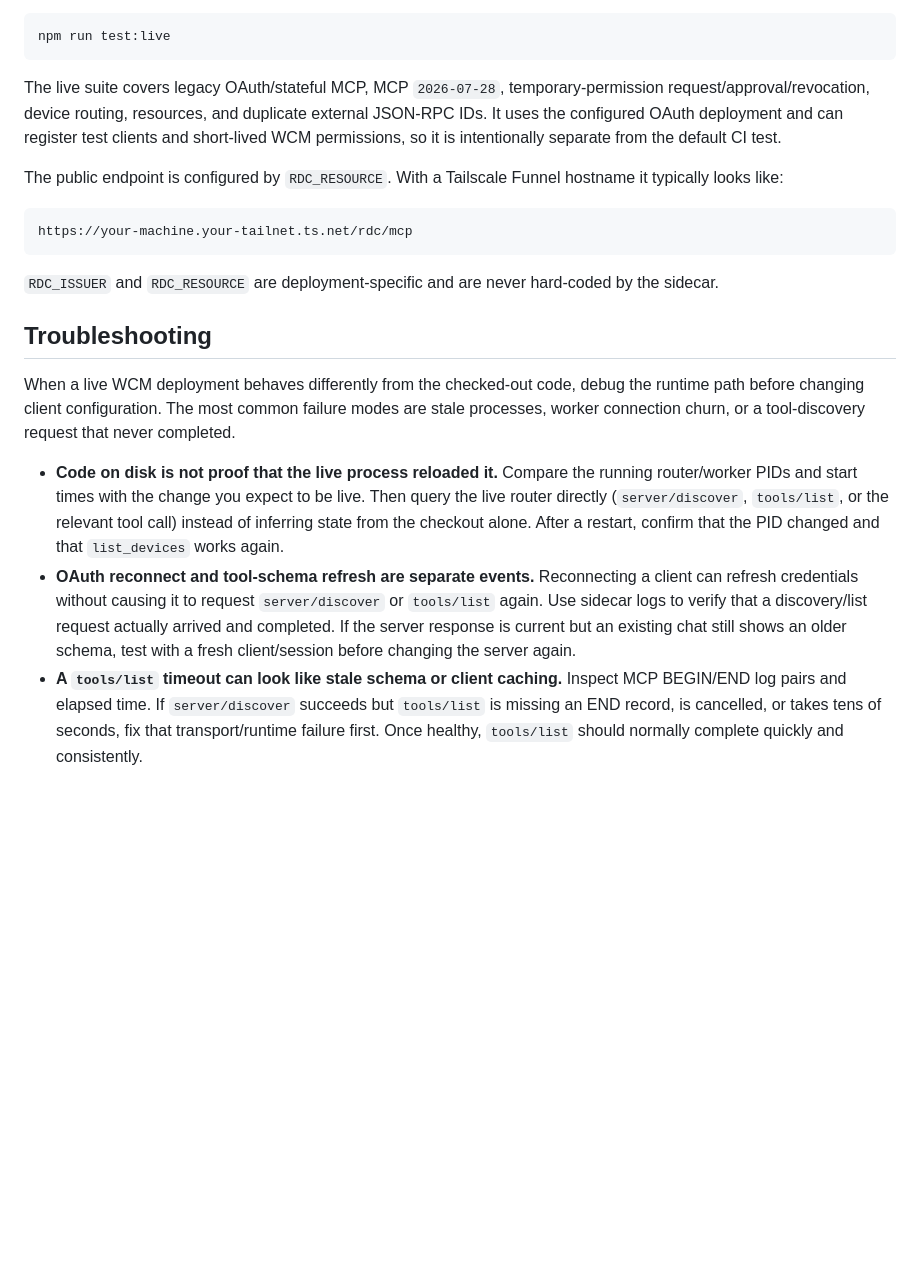
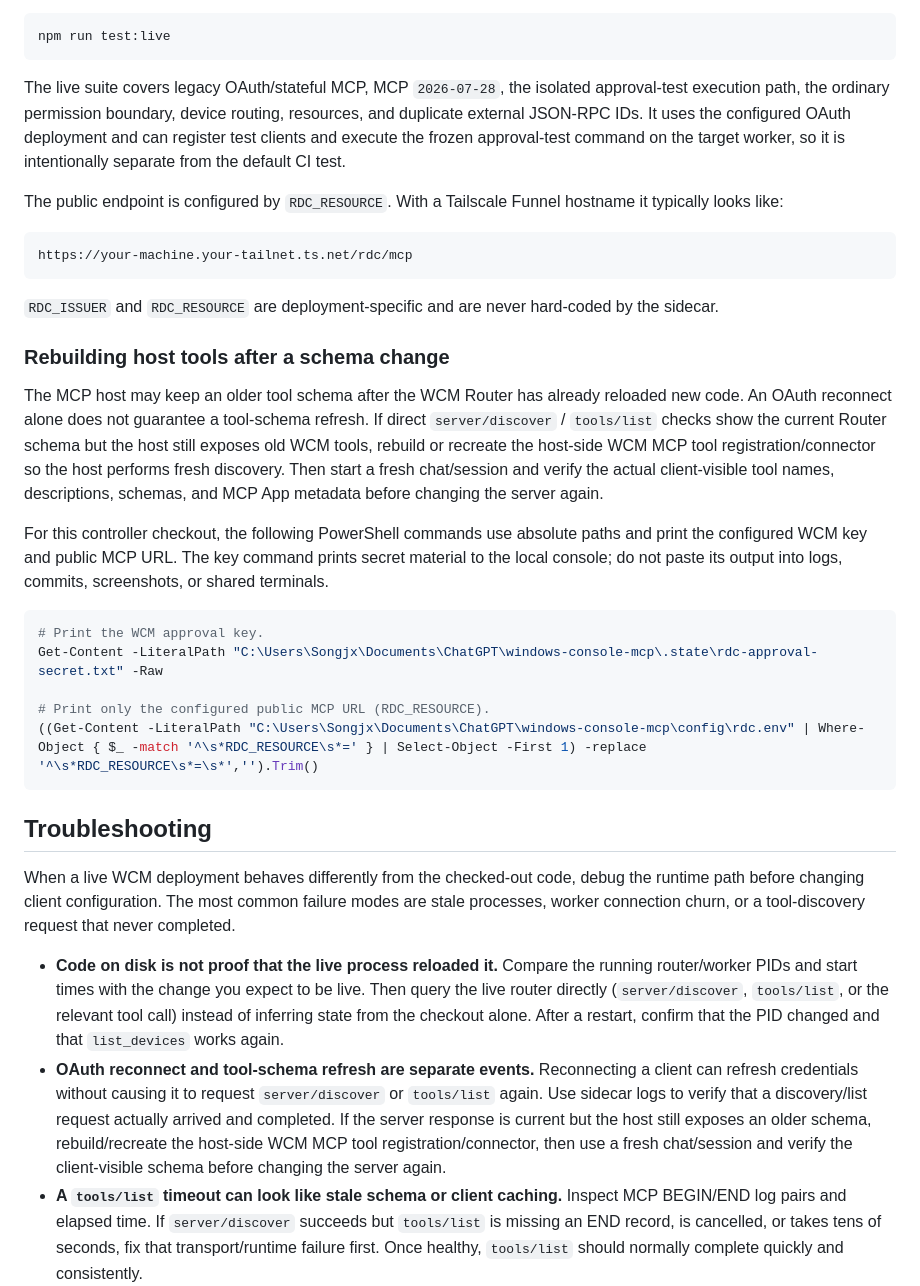
Before and after one commit to beifangzhishi-ops/windows-console-mcp, a Markdown page: README.md, the part around the change. Drawn GitHub-style; blank space fills up the shorter version.

Commit message:
docs: document host tool cache rebuild

````diff
--- a/README.md
+++ b/README.md
@@ -86,7 +86,7 @@ To exercise an already configured live controller and sidecar, run:
 npm run test:live
 ```
 
-The live suite covers legacy OAuth/stateful MCP, MCP `2026-07-28`, temporary-permission request/approval/revocation, device routing, resources, and duplicate external JSON-RPC IDs. It uses the configured OAuth deployment and can register test clients and short-lived WCM permissions, so it is intentionally separate from the default CI test.
+The live suite covers legacy OAuth/stateful MCP, MCP `2026-07-28`, the isolated approval-test execution path, the ordinary permission boundary, device routing, resources, and duplicate external JSON-RPC IDs. It uses the configured OAuth deployment and can register test clients and execute the frozen approval-test command on the target worker, so it is intentionally separate from the default CI test.
 
 The public endpoint is configured by `RDC_RESOURCE`. With a Tailscale Funnel hostname it typically looks like:
 
@@ -96,12 +96,26 @@ https://your-machine.your-tailnet.ts.net/rdc/mcp
 
 `RDC_ISSUER` and `RDC_RESOURCE` are deployment-specific and are never hard-coded by the sidecar.
 
+### Rebuilding host tools after a schema change
+
+The MCP host may keep an older tool schema after the WCM Router has already reloaded new code. An OAuth reconnect alone does not guarantee a tool-schema refresh. If direct `server/discover` / `tools/list` checks show the current Router schema but the host still exposes old WCM tools, rebuild or recreate the host-side WCM MCP tool registration/connector so the host performs fresh discovery. Then start a fresh chat/session and verify the actual client-visible tool names, descriptions, schemas, and MCP App metadata before changing the server again.
+
+For this controller checkout, the following PowerShell commands use absolute paths and print the configured WCM key and public MCP URL. The key command prints secret material to the local console; do not paste its output into logs, commits, screenshots, or shared terminals.
+
+```powershell
+# Print the WCM approval key.
+Get-Content -LiteralPath "C:\Users\Songjx\Documents\ChatGPT\windows-console-mcp\.state\rdc-approval-secret.txt" -Raw
+
+# Print only the configured public MCP URL (RDC_RESOURCE).
+((Get-Content -LiteralPath "C:\Users\Songjx\Documents\ChatGPT\windows-console-mcp\config\rdc.env" | Where-Object { $_ -match '^\s*RDC_RESOURCE\s*=' } | Select-Object -First 1) -replace '^\s*RDC_RESOURCE\s*=\s*','').Trim()
+```
+
 ## Troubleshooting
 
 When a live WCM deployment behaves differently from the checked-out code, debug the runtime path before changing client configuration. The most common failure modes are stale processes, worker connection churn, or a tool-discovery request that never completed.
 
 - **Code on disk is not proof that the live process reloaded it.** Compare the running router/worker PIDs and start times with the change you expect to be live. Then query the live router directly (`server/discover`, `tools/list`, or the relevant tool call) instead of inferring state from the checkout alone. After a restart, confirm that the PID changed and that `list_devices` works again.
-- **OAuth reconnect and tool-schema refresh are separate events.** Reconnecting a client can refresh credentials without causing it to request `server/discover` or `tools/list` again. Use sidecar logs to verify that a discovery/list request actually arrived and completed. If the server response is current but an existing chat still shows an older schema, test with a fresh client/session before changing the server again.
+- **OAuth reconnect and tool-schema refresh are separate events.** Reconnecting a client can refresh credentials without causing it to request `server/discover` or `tools/list` again. Use sidecar logs to verify that a discovery/list request actually arrived and completed. If the server response is current but the host still exposes an older schema, rebuild/recreate the host-side WCM MCP tool registration/connector, then use a fresh chat/session and verify the client-visible schema before changing the server again.
 - **A `tools/list` timeout can look like stale schema or client caching.** Inspect MCP BEGIN/END log pairs and elapsed time. If `server/discover` succeeds but `tools/list` is missing an END record, is cancelled, or takes tens of seconds, fix that transport/runtime failure first. Once healthy, `tools/list` should normally complete quickly and consistently.
 - **Only one active worker should own a given `deviceId`.** Duplicate or orphaned workers using the same ID can repeatedly replace each other's connection, causing reconnect loops and invalidating in-flight RPCs. Check worker-hub logs for frequent `Worker connected` messages and inspect process parentage. Keep the supervisor-owned worker and terminate stale/manual copies rather than starting another copy on top of them.
 - **Large tool results are capped at the router boundary.** `tools/call` results larger than 512 KiB are replaced with a compact error before they reach the MCP client (`WC_MAX_TOOL_RESULT_BYTES` can override the limit). Large images are previewed at a 64 KiB raw budget, and `read_multiple_files` advertises a four-image batch limit to avoid cumulative media payload spikes.
````
